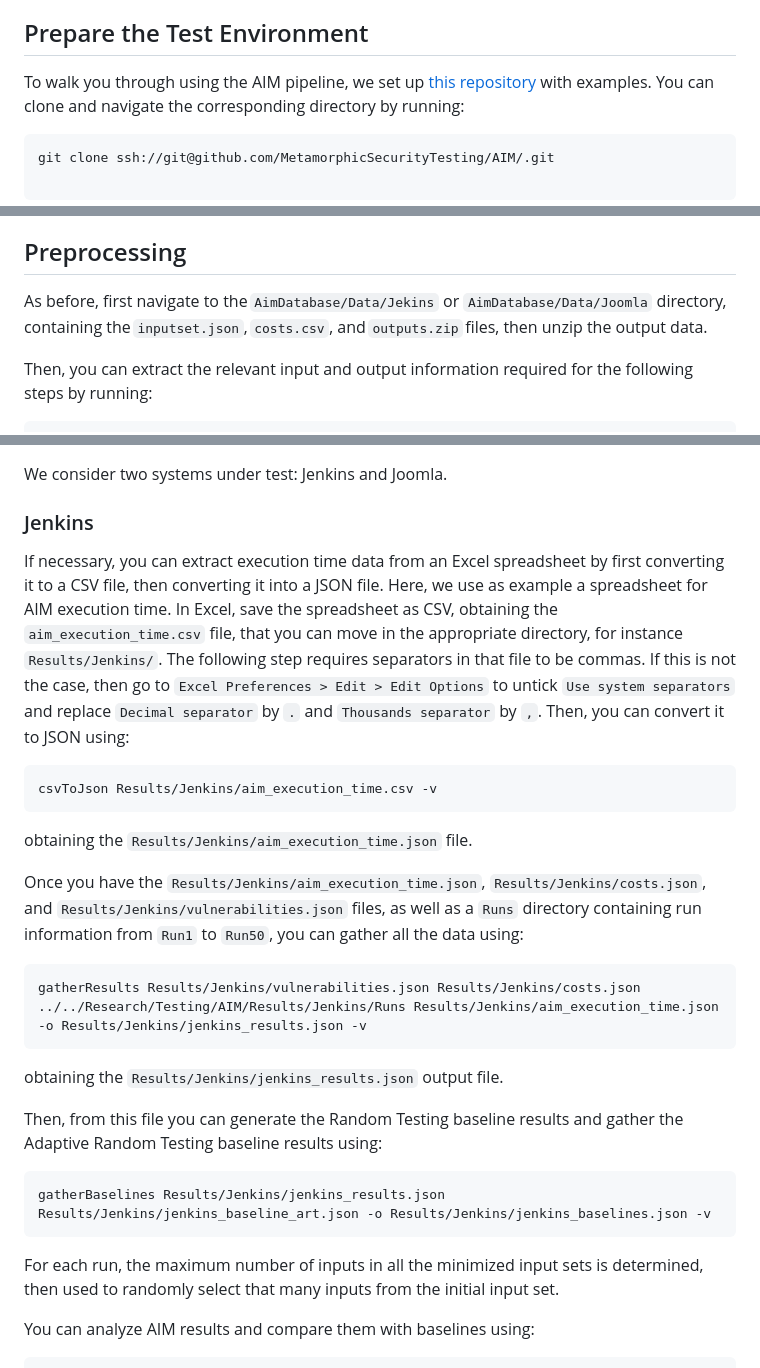
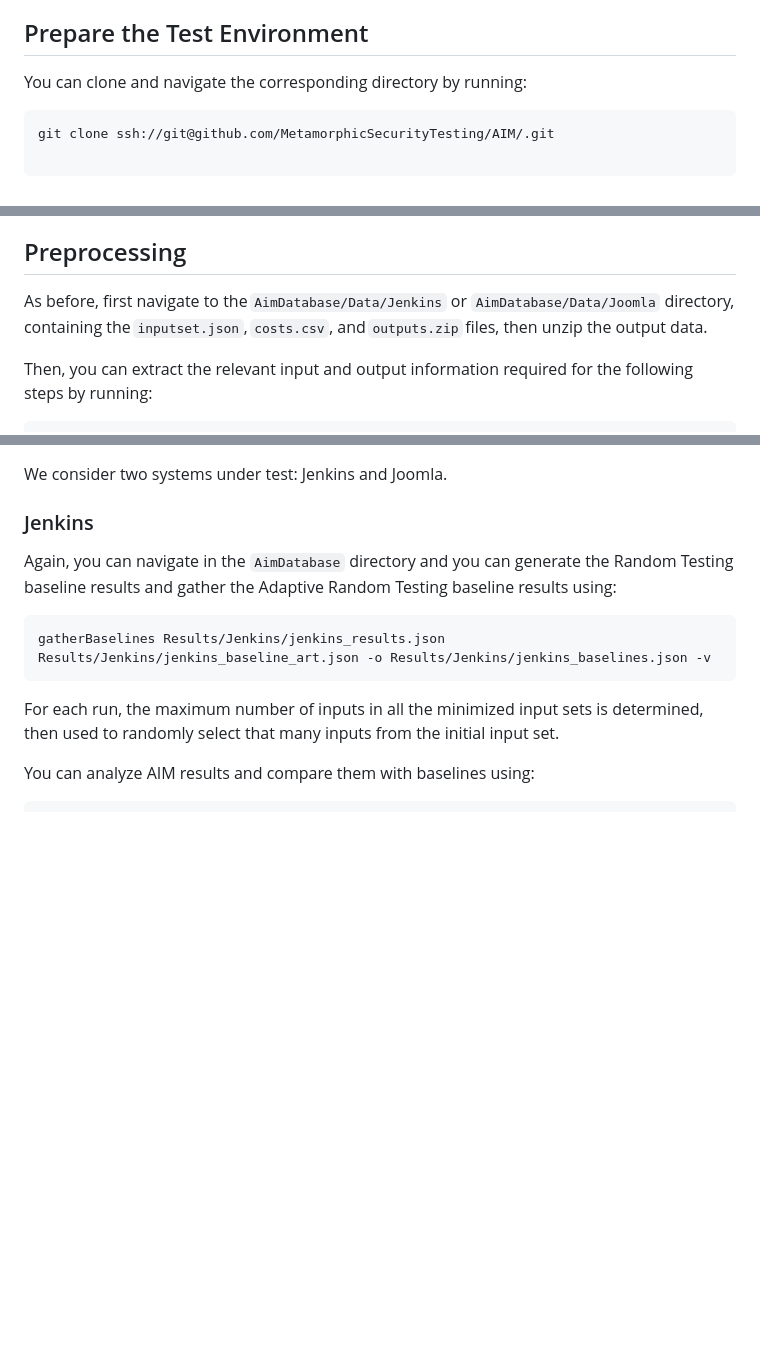
Before and after one commit to MetamorphicSecurityTesting/AIM, a Markdown page: README.md, 3 parts joined by grey strips. GitHub-like rendering; blank space fills up the shorter version.

Commit message:
minor change to AIM instructions, simplify evaluation section to match result files

````diff
--- a/README.md
+++ b/README.md
@@ -10,9 +10,6 @@ We have provided the following details regarding the AIM tool:
 
 ## Prepare the Test Environment
 
-To walk you through using the AIM pipeline, we set up
-[this repository](https://github.com/MetamorphicSecurityTesting/AIM/tree/main/AimDatabase)
-with examples.
 You can clone and navigate the corresponding directory by running:
 ```
 git clone ssh://git@github.com/MetamorphicSecurityTesting/AIM/.git
@@ -118,7 +115,7 @@ Alternatively, instead of using the `minimize-inputs` command line, you can
 
 
 ## Preprocessing
-As before, first navigate to the `AimDatabase/Data/Jekins` or `AimDatabase/Data/Joomla` directory, containing the `inputset.json`, `costs.csv`, and `outputs.zip` files, then unzip the output data.
+As before, first navigate to the `AimDatabase/Data/Jenkins` or `AimDatabase/Data/Joomla` directory, containing the `inputset.json`, `costs.csv`, and `outputs.zip` files, then unzip the output data.
 
 Then, you can extract the relevant input and output information required for the following steps by running:
 ```
@@ -207,24 +204,7 @@ We consider two systems under test: Jenkins and Joomla.
 
 ### Jenkins
 
-If necessary, you can extract execution time data from an Excel spreadsheet by first converting it to a CSV file, then converting it into a JSON file.
-Here, we use as example a spreadsheet for AIM execution time.
-In Excel, save the spreadsheet as CSV, obtaining the `aim_execution_time.csv` file, that you can move in the appropriate directory, for instance `Results/Jenkins/`.
-The following step requires separators in that file to be commas.
-If this is not the case, then go to `Excel Preferences > Edit > Edit Options` to untick `Use system separators` and replace `Decimal separator` by `.` and `Thousands separator` by `,`.
-Then, you can convert it to JSON using:
-```
-csvToJson Results/Jenkins/aim_execution_time.csv -v
-```
-obtaining the `Results/Jenkins/aim_execution_time.json` file.
-
-Once you have the `Results/Jenkins/aim_execution_time.json`, `Results/Jenkins/costs.json`, and `Results/Jenkins/vulnerabilities.json` files, as well as a `Runs` directory containing run information from `Run1` to `Run50`, you can gather all the data using:
-```
-gatherResults Results/Jenkins/vulnerabilities.json Results/Jenkins/costs.json ../../Research/Testing/AIM/Results/Jenkins/Runs Results/Jenkins/aim_execution_time.json -o Results/Jenkins/jenkins_results.json -v
-```
-obtaining the `Results/Jenkins/jenkins_results.json` output file.
-
-Then, from this file you can generate the Random Testing baseline results and gather the Adaptive Random Testing baseline results using:
+Again, you can navigate in the `AimDatabase` directory and you can generate the Random Testing baseline results and gather the Adaptive Random Testing baseline results using:
 ```
 gatherBaselines Results/Jenkins/jenkins_results.json Results/Jenkins/jenkins_baseline_art.json -o Results/Jenkins/jenkins_baselines.json -v
 ```
````
Also changed, not shown: other parts of README.md (+4 -13 lines).
